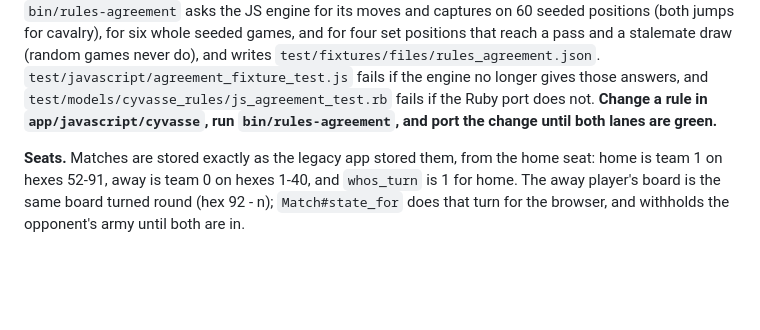
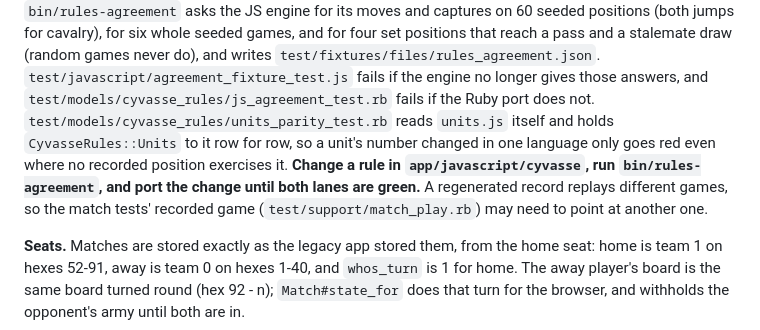
Before and after one commit to McRitchie-Studio/cyvasse, a Markdown page: README.md, the part around the change. GitHub-like rendering; blank space fills up the shorter version.

Commit message:
README: the unit parity test and the recorded game
Co-Authored-By: Claude Opus 5.5 <noreply@anthropic.com>

```diff
--- a/README.md
+++ b/README.md
@@ -134,8 +134,13 @@ seeded games, and for four set positions that reach a pass and a stalemate
 draw (random games never do), and writes `test/fixtures/files/rules_agreement.json`.
 `test/javascript/agreement_fixture_test.js` fails if the engine no longer
 gives those answers, and `test/models/cyvasse_rules/js_agreement_test.rb`
-fails if the Ruby port does not. **Change a rule in `app/javascript/cyvasse`,
+fails if the Ruby port does not. `test/models/cyvasse_rules/units_parity_test.rb`
+reads `units.js` itself and holds `CyvasseRules::Units` to it row for row, so a
+unit's number changed in one language only goes red even where no recorded
+position exercises it. **Change a rule in `app/javascript/cyvasse`,
 run `bin/rules-agreement`, and port the change until both lanes are green.**
+A regenerated record replays different games, so the match tests' recorded
+game (`test/support/match_play.rb`) may need to point at another one.
 
 **Seats.** Matches are stored exactly as the legacy app stored them, from the
 home seat: home is team 1 on hexes 52-91, away is team 0 on hexes 1-40, and
```
